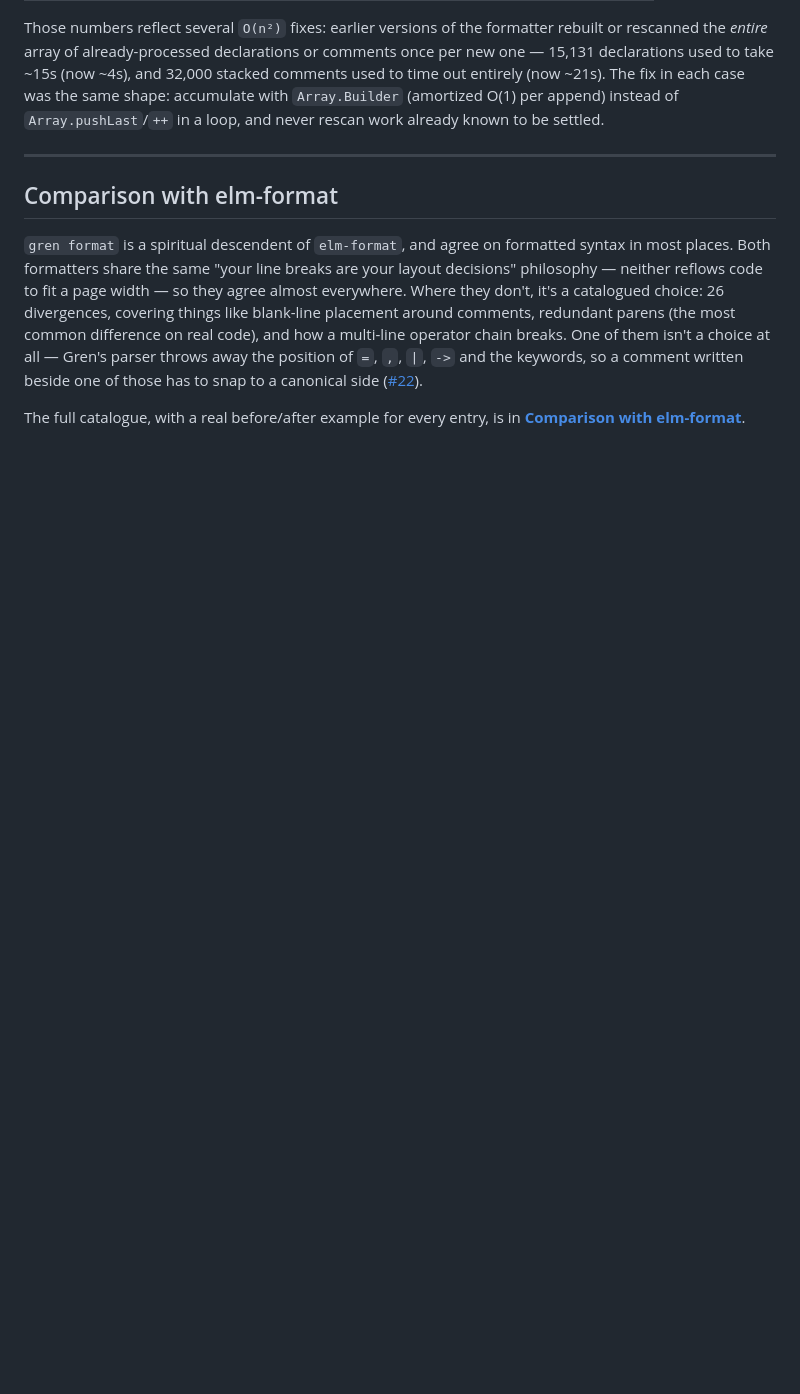
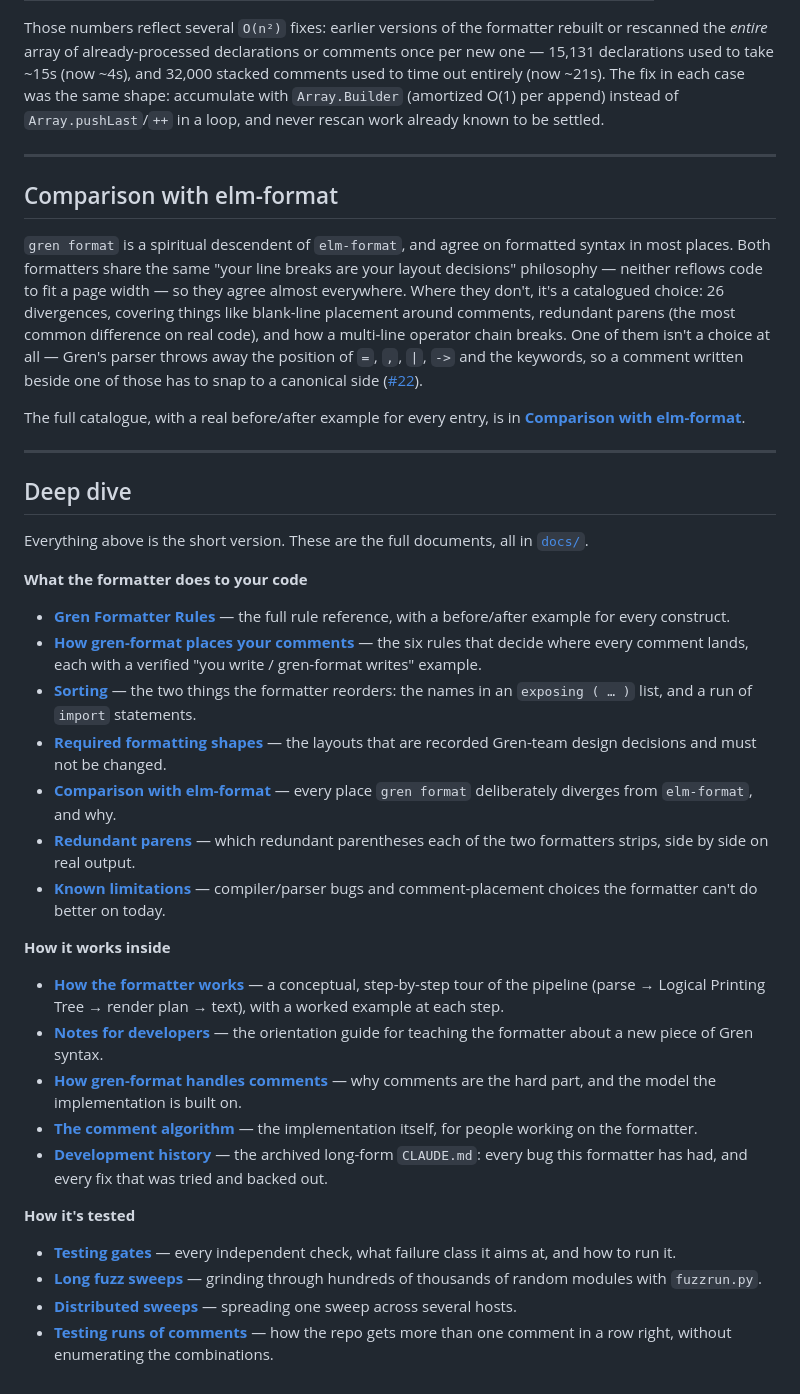
Before and after one commit to gilramir/gren-format-lib, a Markdown page: README.md, the part around one of its changes. Drawn GitHub-style; blank space fills up the shorter version.

```diff
--- a/README.md
+++ b/README.md
@@ -303,3 +339,54 @@ one of those has to snap to a canonical side
 
 The full catalogue, with a real before/after example for every entry, is in
 **[Comparison with elm-format](docs/elmFormatComparison.md)**.
+
+---
+
+## Deep dive
+
+Everything above is the short version. These are the full documents, all in
+[`docs/`](docs/).
+
+**What the formatter does to your code**
+
+- **[Gren Formatter Rules](docs/formatterRules.md)** — the full rule
+  reference, with a before/after example for every construct.
+- **[How gren-format places your comments](docs/commentHandling.md)** — the six
+  rules that decide where every comment lands, each with a verified
+  "you write / gren-format writes" example.
+- **[Sorting](docs/sorting.md)** — the two things the formatter reorders:
+  the names in an `exposing ( … )` list, and a run of `import` statements.
+- **[Required formatting shapes](docs/requiredFormatting.md)** — the layouts
+  that are recorded Gren-team design decisions and must not be changed.
+- **[Comparison with elm-format](docs/elmFormatComparison.md)** — every place
+  `gren format` deliberately diverges from `elm-format`, and why.
+- **[Redundant parens](docs/redundantParens.md)** — which redundant parentheses
+  each of the two formatters strips, side by side on real output.
+- **[Known limitations](docs/knownLimitations.md)** — compiler/parser bugs
+  and comment-placement choices the formatter can't do better on today.
+
+**How it works inside**
+
+- **[How the formatter works](docs/howItWorks.md)** — a conceptual,
+  step-by-step tour of the pipeline (parse → Logical Printing Tree → render
+  plan → text), with a worked example at each step.
+- **[Notes for developers](docs/developer.md)** — the orientation guide for
+  teaching the formatter about a new piece of Gren syntax.
+- **[How gren-format handles comments](docs/commentModel.md)** — why comments
+  are the hard part, and the model the implementation is built on.
+- **[The comment algorithm](docs/commentAlgorithm.md)** — the implementation
+  itself, for people working on the formatter.
+- **[Development history](docs/devHistory.md)** — the archived long-form
+  `CLAUDE.md`: every bug this formatter has had, and every fix that was tried
+  and backed out.
+
+**How it's tested**
+
+- **[Testing gates](docs/testing.md)** — every independent check, what failure
+  class it aims at, and how to run it.
+- **[Long fuzz sweeps](docs/fuzzTesting.md)** — grinding through hundreds of
+  thousands of random modules with `fuzzrun.py`.
+- **[Distributed sweeps](docs/distributedFuzzing.md)** — spreading one sweep
+  across several hosts.
+- **[Testing runs of comments](docs/commentRunTesting.md)** — how the repo gets
+  more than one comment in a row right, without enumerating the combinations.
```
Also changed, not shown: other parts of README.md (+50 -14 lines), docs/diagrams/formatter-pipeline.png, 1 other file.
